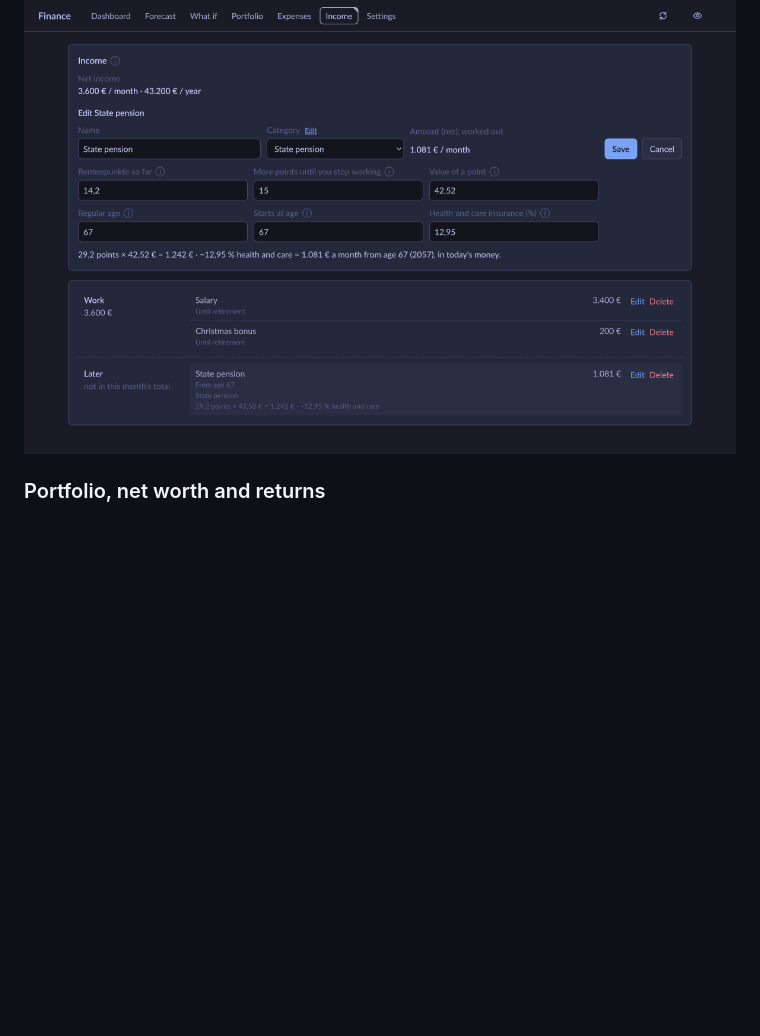
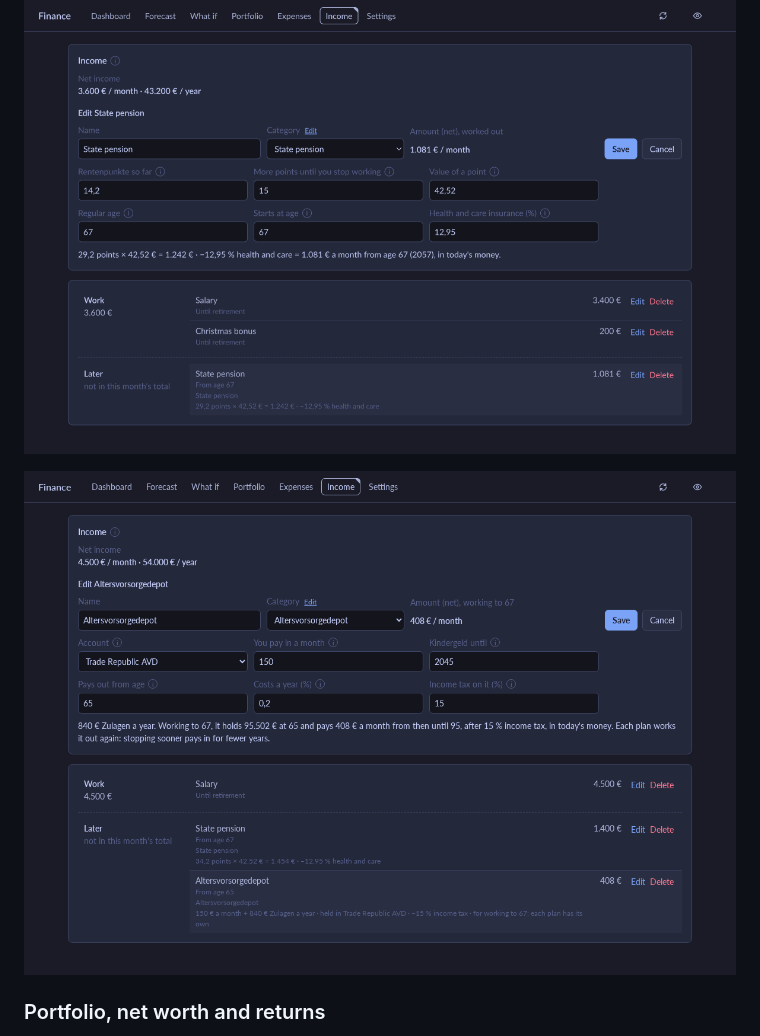
Before and after one commit to simonmcschubert/omarchy-finance, a Markdown page: README.md, the part around the change. Rendered like a GitHub page; pictures changed too: docs/depot.png (added); blank space fills up the shorter version.

Commit message:
Show the Altersvorsorgedepot being edited in the README
Co-Authored-By: Claude Opus 5.5 <noreply@anthropic.com>

```diff
--- a/README.md
+++ b/README.md
@@ -283,6 +283,8 @@ Altersvorsorgedepot's.
 ![Expenses: essential ones marked, health insurance from retirement until 67 under Later, two inactive, and the health insurance helper](docs/expenses.png)
 
 ![Income: a salary until retirement, and the state pension being edited, with how it is worked out](docs/income.png)
+
+![Income: the Altersvorsorgedepot being edited, worked out for working to 67, and its row under Later](docs/depot.png)
 
 ### Portfolio, net worth and returns
 
```
